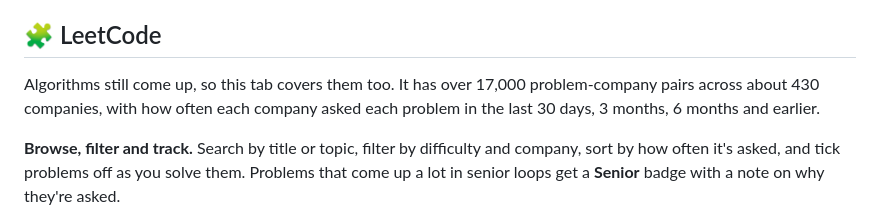
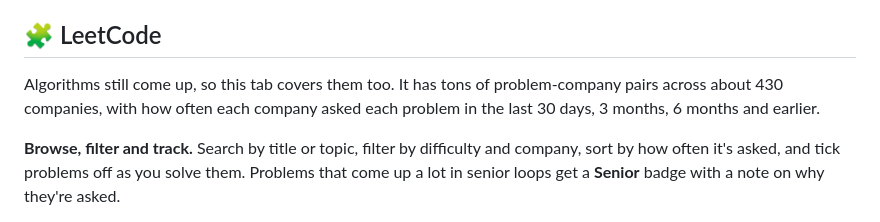
Before and after one commit to briankgraham/Engineer-For-A-Day, a Markdown page: README.md, the part around the change. GitHub-like rendering.

Commit message:
small readme tweak

```diff
--- a/README.md
+++ b/README.md
@@ -77,7 +77,7 @@ A guided path from the fundamentals to full designs, with topics, practice probl
 
 ## 🧩 LeetCode
 
-Algorithms still come up, so this tab covers them too. It has over 17,000 problem-company pairs across about 430 companies, with how often each company asked each problem in the last 30 days, 3 months, 6 months and earlier.
+Algorithms still come up, so this tab covers them too. It has tons of problem-company pairs across about 430 companies, with how often each company asked each problem in the last 30 days, 3 months, 6 months and earlier.
 
 **Browse, filter and track.** Search by title or topic, filter by difficulty and company, sort by how often it's asked, and tick problems off as you solve them. Problems that come up a lot in senior loops get a **Senior** badge with a note on why they're asked.
 
```
